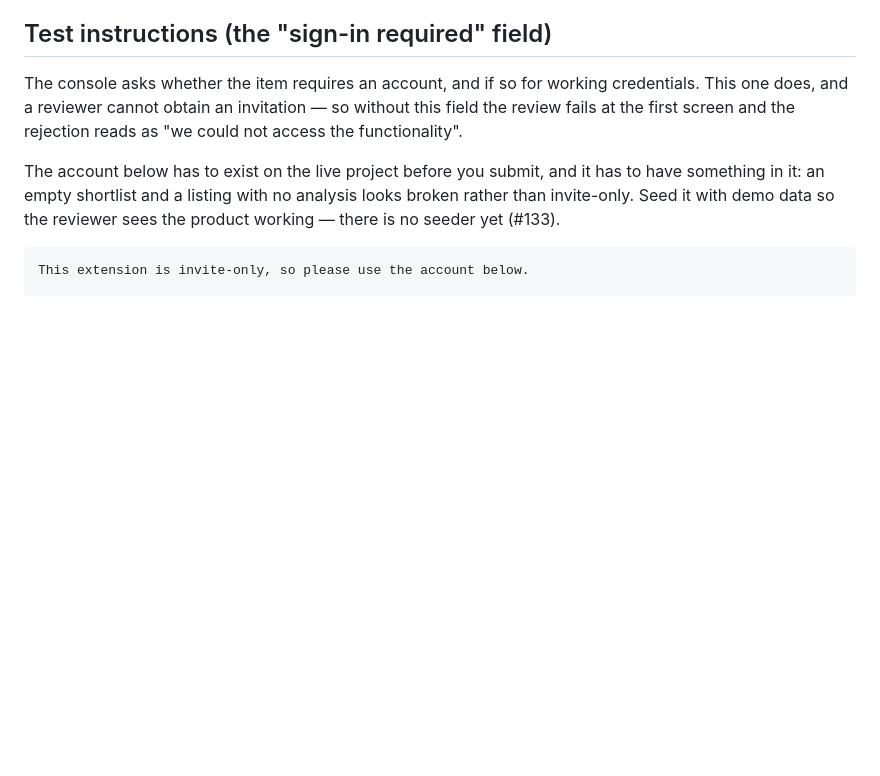
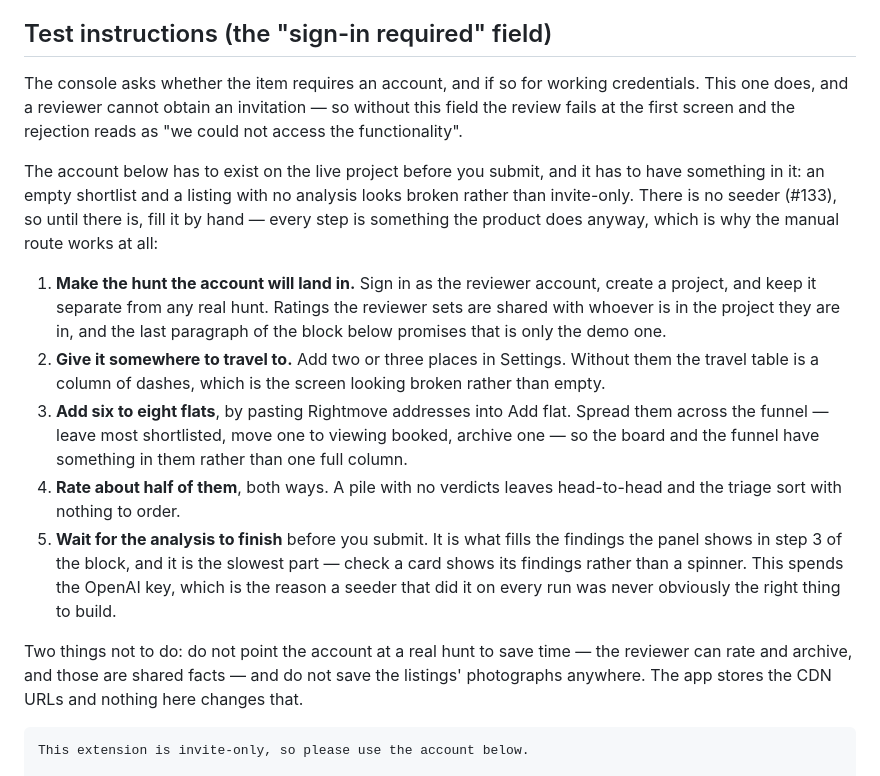
Before and after one commit to noncuro/house-hunt, a Markdown page: store/LISTING.md, the part around the change. Rendered like a GitHub page; blank space fills up the shorter version.

Commit message:
Write out the demo data the store checklist asks for, as steps somebody can follow
CodeRabbit, on the previous commit: it made the account route manual and honest but left the demo
data as "there is no seeder yet", which is the same gap one line up. A reviewer account with an
empty shortlist is the thing that paragraph exists to prevent.

Five steps, all of them things the product does anyway — a separate hunt, places so the travel table
is not a column of dashes, six to eight flats spread across the funnel, verdicts on about half so
head-to-head and the triage sort have something to order, and the analysis finished before
submission. Two prohibitions with them: not a real hunt, because the reviewer can rate and archive
and those are shared facts, and no saved photographs.

Step 5 also records why the seeder was never obviously right: it spends the OpenAI key per flat per
run. #133 is updated to say that is now the open question rather than the checklist being unusable.

Refs #133

````diff
--- a/store/LISTING.md
+++ b/store/LISTING.md
@@ -121,8 +121,29 @@ does, and a reviewer cannot obtain an invitation — so without this field the r
 first screen and the rejection reads as "we could not access the functionality".
 
 The account below has to exist on the live project before you submit, and it has to have something
-in it: an empty shortlist and a listing with no analysis looks broken rather than invite-only. Seed
-it with demo data so the reviewer sees the product working — there is no seeder yet (#133).
+in it: an empty shortlist and a listing with no analysis looks broken rather than invite-only. There
+is no seeder (#133), so until there is, fill it by hand — every step is something the product does
+anyway, which is why the manual route works at all:
+
+1. **Make the hunt the account will land in.** Sign in as the reviewer account, create a project,
+   and keep it separate from any real hunt. Ratings the reviewer sets are shared with whoever is in
+   the project they are in, and the last paragraph of the block below promises that is only the demo
+   one.
+2. **Give it somewhere to travel to.** Add two or three places in Settings. Without them the travel
+   table is a column of dashes, which is the screen looking broken rather than empty.
+3. **Add six to eight flats**, by pasting Rightmove addresses into Add flat. Spread them across the
+   funnel — leave most shortlisted, move one to viewing booked, archive one — so the board and the
+   funnel have something in them rather than one full column.
+4. **Rate about half of them**, both ways. A pile with no verdicts leaves head-to-head and the
+   triage sort with nothing to order.
+5. **Wait for the analysis to finish** before you submit. It is what fills the findings the panel
+   shows in step 3 of the block, and it is the slowest part — check a card shows its findings
+   rather than a spinner. This spends the OpenAI key, which is the reason a seeder that did it on
+   every run was never obviously the right thing to build.
+
+Two things not to do: do not point the account at a real hunt to save time — the reviewer can rate
+and archive, and those are shared facts — and do not save the listings' photographs anywhere. The
+app stores the CDN URLs and nothing here changes that.
 
 ```
 This extension is invite-only, so please use the account below.
````
